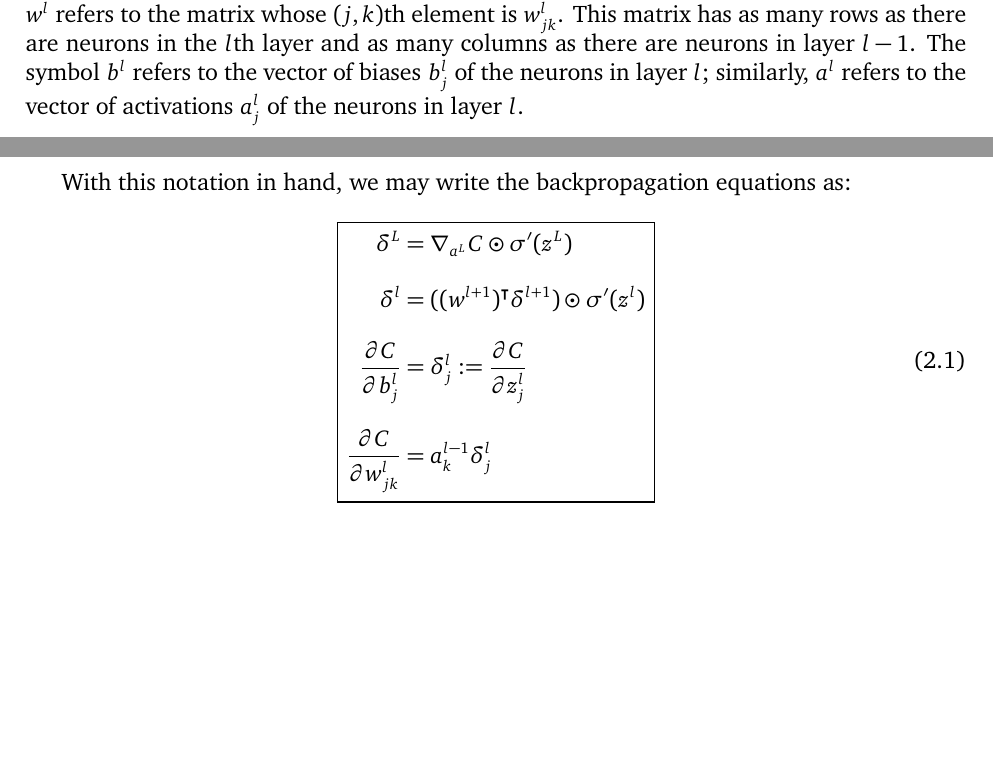
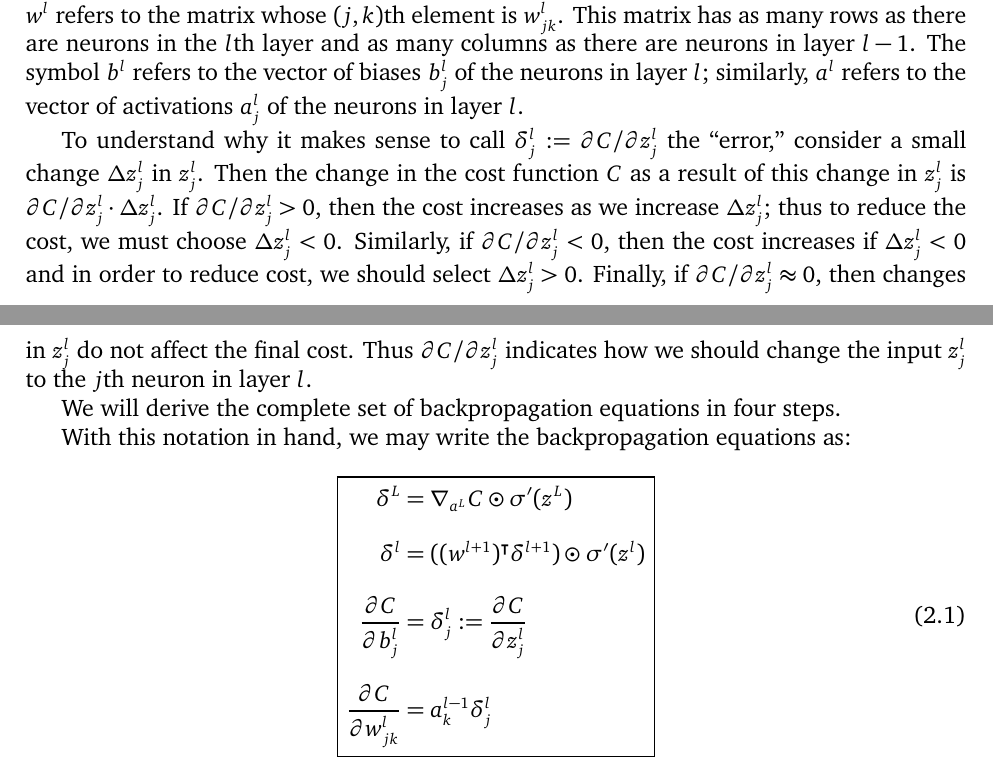
Before and after one commit to somnath1077/MachineLearningExercises, a LaTeX problem sheet (NN_DeepLearning/theory/exercises.tex, which reads NN_DeepLearning/theory/ch02.tex): two parts of pages 6 and 7 of 18, joined at a grey line, cut so that both start at the same text, the shorter picture padded with empty space. Compiled offline with XeLaTeX; a missing font is replaced by an installed copy or a similar font.

Commit message:
backprop eqns

```diff
--- a/NN_DeepLearning/theory/ch02.tex
+++ b/NN_DeepLearning/theory/ch02.tex
@@ -32,6 +32,20 @@ layer~$l - 1$. The symbol~$b^{l}$ refers to the vector of
 biases~$b_{j}^l$ of the neurons in layer~$l$; similarly, $a^{l}$
 refers to the vector of activations~$a_{j}^l$ of the neurons in
 layer~$l$.
+
+To understand why it makes sense to call
+$\delta_{j}^{l} := \partial C / \partial z_{j}^{l}$  the ``error,'' consider a
+small change $\Delta z_j^l$ in $z_j^l$. Then the change in the cost function $C$
+as a result of this change in $z_j^l$ is $\partial C / \partial z_j^l \cdot \Delta z_j^l$.
+If $\partial C / \partial z_{j}^{l} > 0$, then the cost increases as we increase
+$\Delta z_j^l$; thus to reduce the cost, we must choose $\Delta z_j^l < 0$. Similarly,
+if $\partial C / \partial z_{j}^{l} < 0$, then the cost increases if $\Delta z_j^l < 0$
+and in order to reduce cost, we should select $\Delta z_j^l > 0$. Finally, if
+$\partial C / \partial z_{j}^{l} \approx 0$, then changes in $z_j^l$ do not
+affect the final cost. Thus $\partial C / \partial z_{j}^{l}$ indicates how we
+should change the input $z_j^l$ to the $j$th neuron in layer~$l$.
+
+We will derive the complete set of backpropagation equations in four steps.
 
 With this notation in hand, we may write the backpropagation equations
 as:
```
Also changed, not shown: NN_DeepLearning/theory/exercises.pdf.
